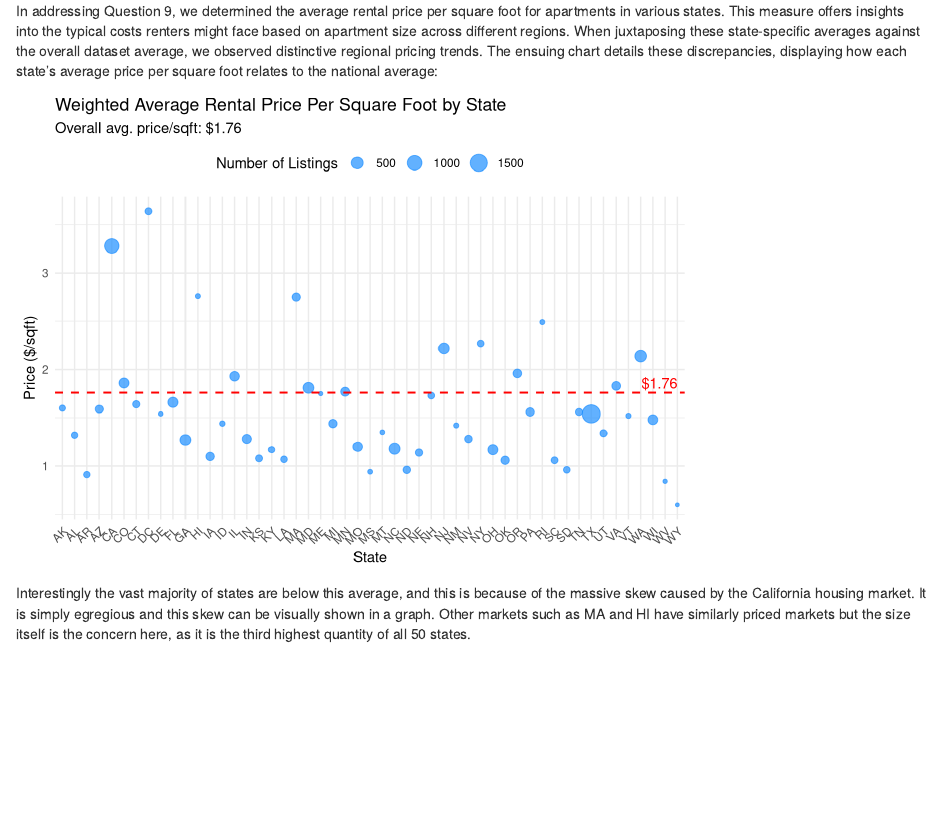
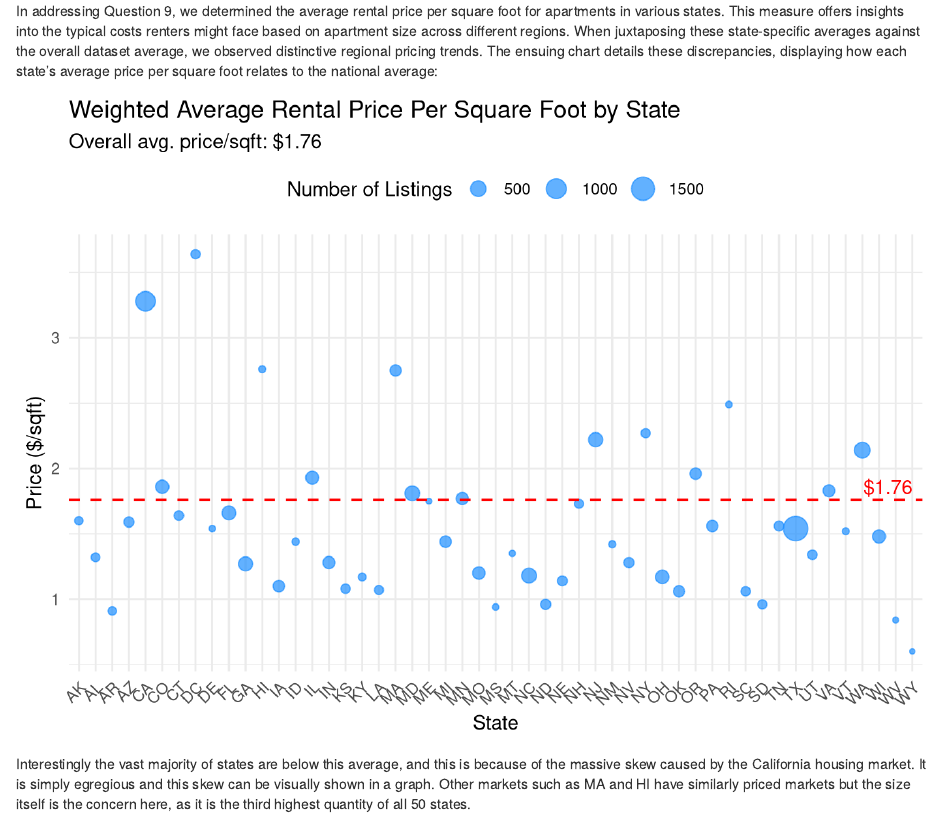
Before and after one commit to bharathgenji/US-Apartment-Market-Insights, an R Markdown document (Write_Up.Rmd): the page in a window 1100 px wide, from 3390 px down. Rendered offline with R 4.5, knitr and Pandoc, with nearby package versions.

Commit message:
Finilized inset for SMART question 9.

````diff
--- a/Write_Up.Rmd
+++ b/Write_Up.Rmd
@@ -96,7 +96,7 @@ In addressing Question 9, we determined the average rental price per square foot
 <!-- Zac needs to inset the code here. -->
 <!-- ![Average Square Footage by State](./Avg_price_sqft_state.jpeg) -->
 
-``` {r , echo = FALSE, message=FALSE, warning=FALSE}
+``` {r , echo = FALSE, message=FALSE, warning=FALSE,out.width='100%', fig.align='center'}
 
 # here we have two checks to make sure that the packages are loaded and installed
 if (!require(readxl)) {
````
